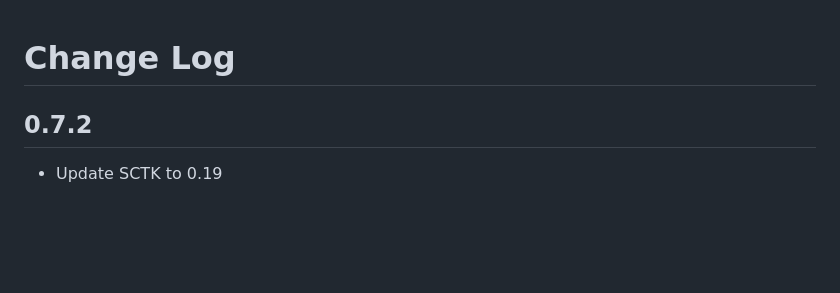
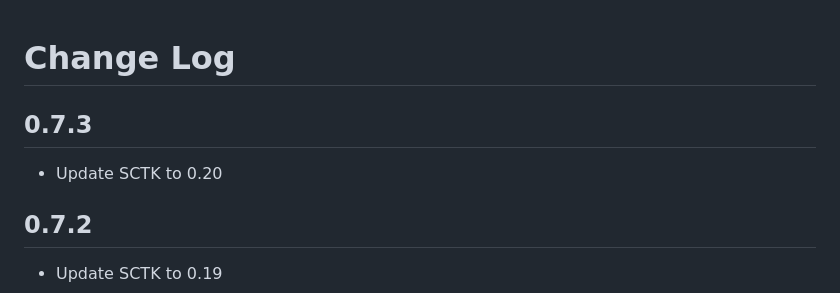
Before and after one commit to Smithay/smithay-clipboard, a Markdown page: CHANGELOG.md, the part around the change. Rendered like a GitHub page; blank space fills up the shorter version.

Commit message:
chore: add missing changelog for 0.7.3

```diff
--- a/CHANGELOG.md
+++ b/CHANGELOG.md
@@ -1,4 +1,8 @@
 # Change Log
+
+## 0.7.3
+
+- Update SCTK to 0.20
 
 ## 0.7.2
 
```
